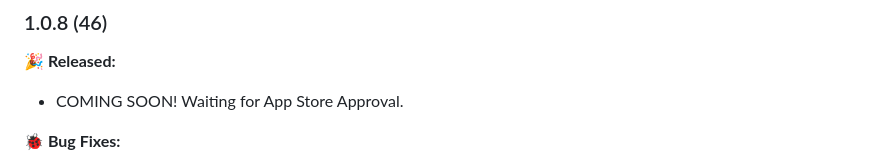
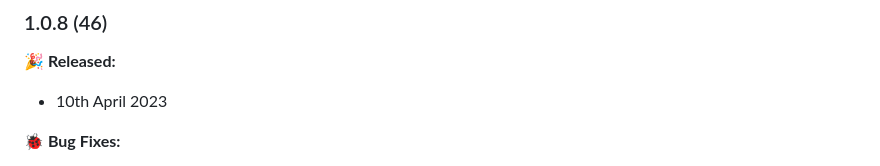
Before and after one commit to latenitefilms/BRAWToolbox, a Markdown page: docs/release-notes.md, the part around the change. GitHub-like rendering.

Commit message:
v1.0.8 released

```diff
--- a/docs/release-notes.md
+++ b/docs/release-notes.md
@@ -3,7 +3,7 @@
 ### 1.0.8 (46)
 
 **🎉 Released:**
-- COMING SOON! Waiting for App Store Approval.
+- 10th April 2023
 
 **🐞 Bug Fixes:**
 - Fixed a bug in the main installation application where the **Install LUTs** button could fail in certain circumstances. Thanks for reporting Tangier Clarke!
```
